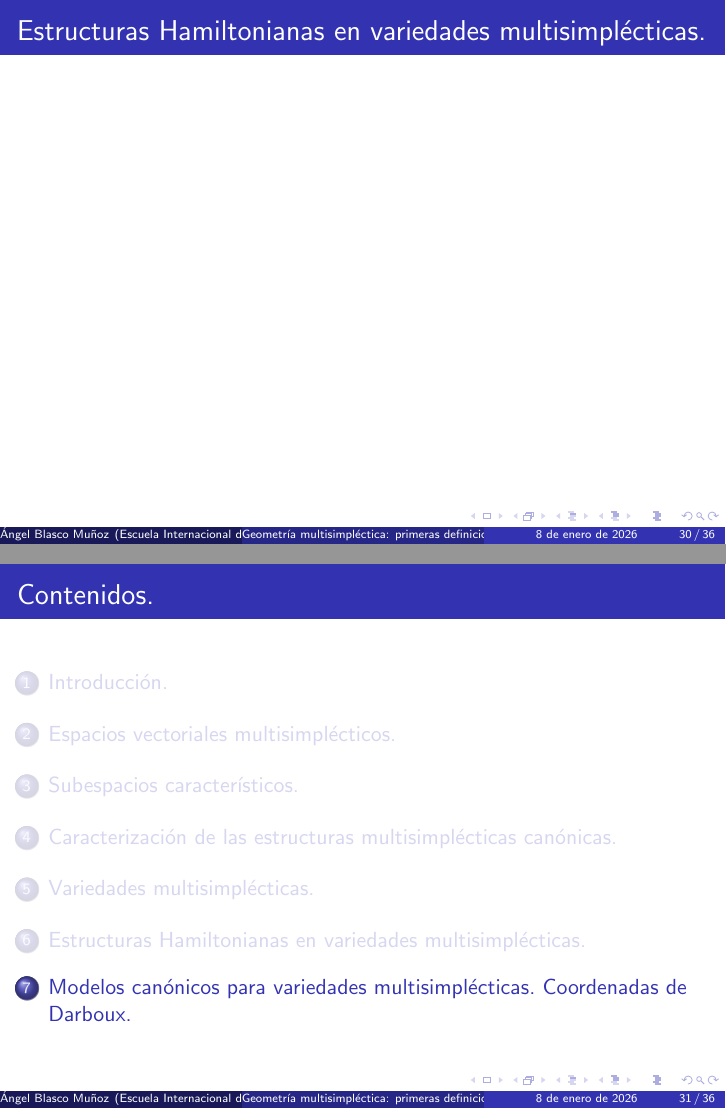
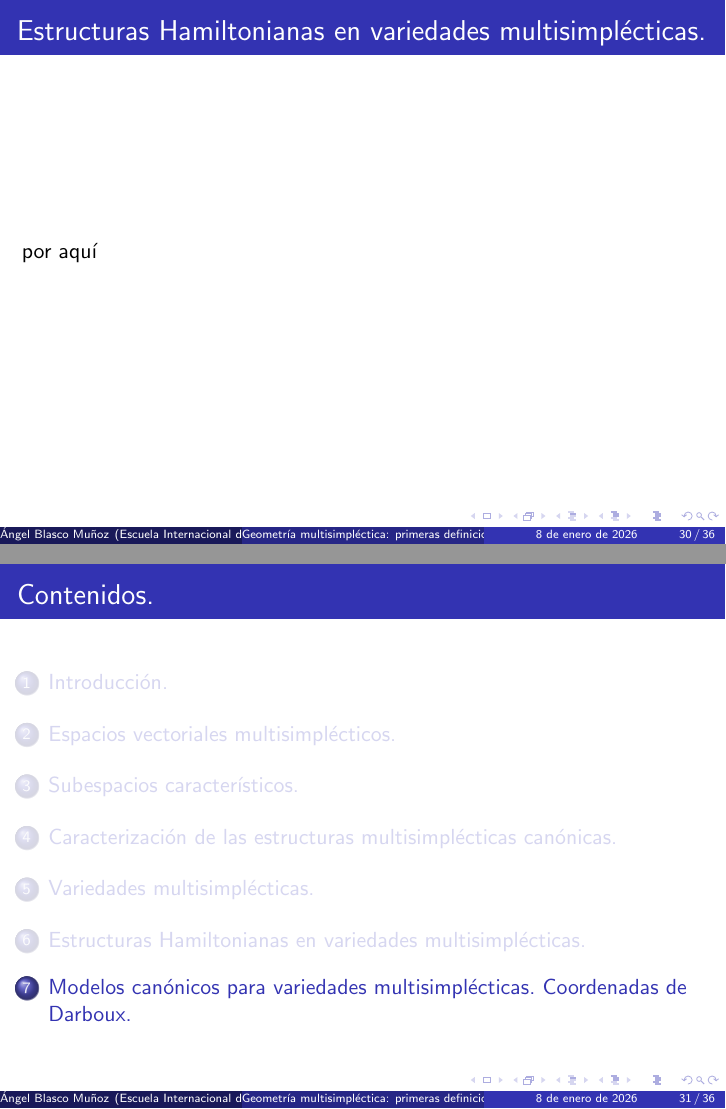
Before and after one commit to angelblasco/Presentacion-introduccion-a-la-Geometria-Multisimplectica, LaTeX slides (presentacion.tex): pages 50 and 51 of 58, joined at a grey line. Compiled offline with pdfLaTeX.

Commit message:
actualizacion

```diff
--- a/presentacion.tex
+++ b/presentacion.tex
@@ -299,7 +299,7 @@ $N$ es l-isotrópico (resp. l-coisotrópico, l-Lagrangiano) si $TN \subset TN^{\
 \section{Estructuras Hamiltonianas en variedades multisimplécticas.}
 %----------------------------------------
 \begin{frame}{Estructuras Hamiltonianas en variedades multisimplécticas.}
-
+  por aquí
 \end{frame}
 
 %----------------------------------------
```
Also changed, not shown: presentacion.pdf, 2 other files.
